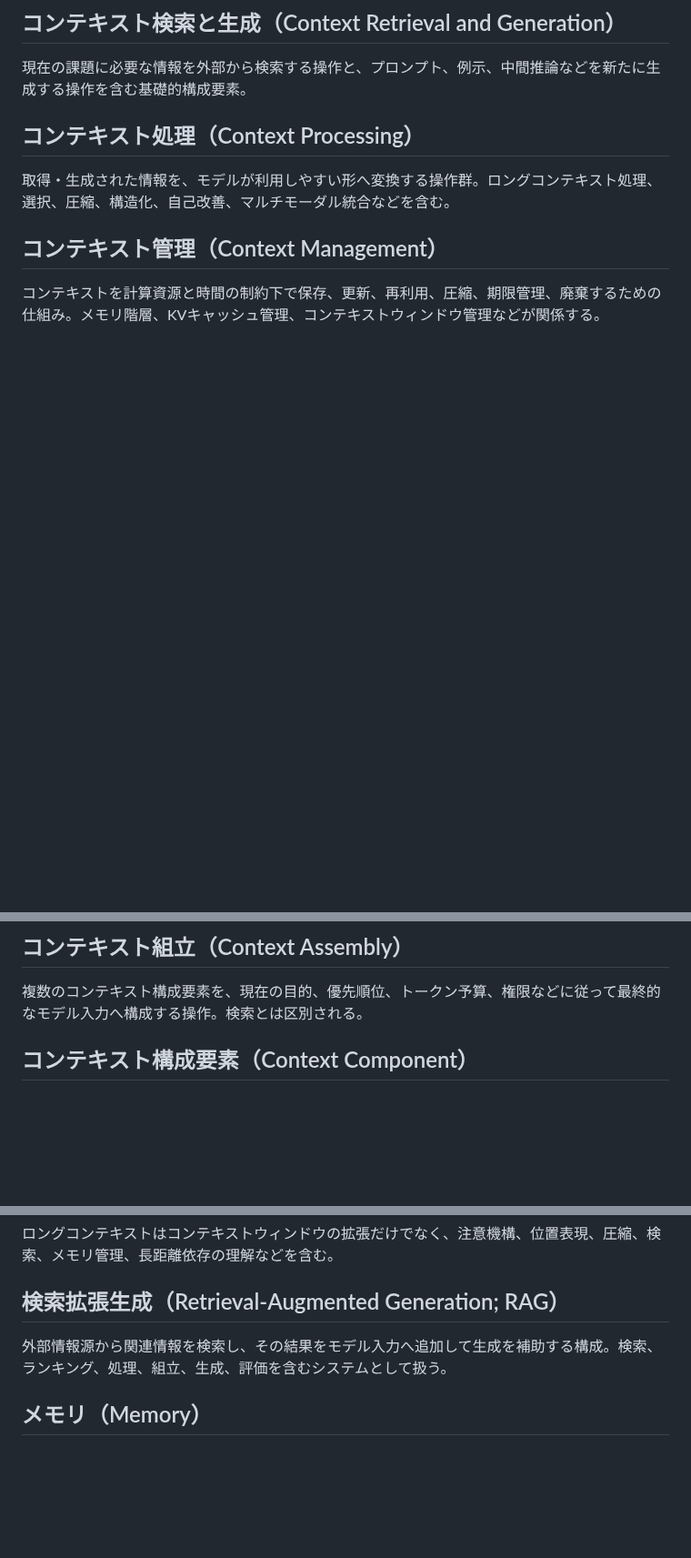
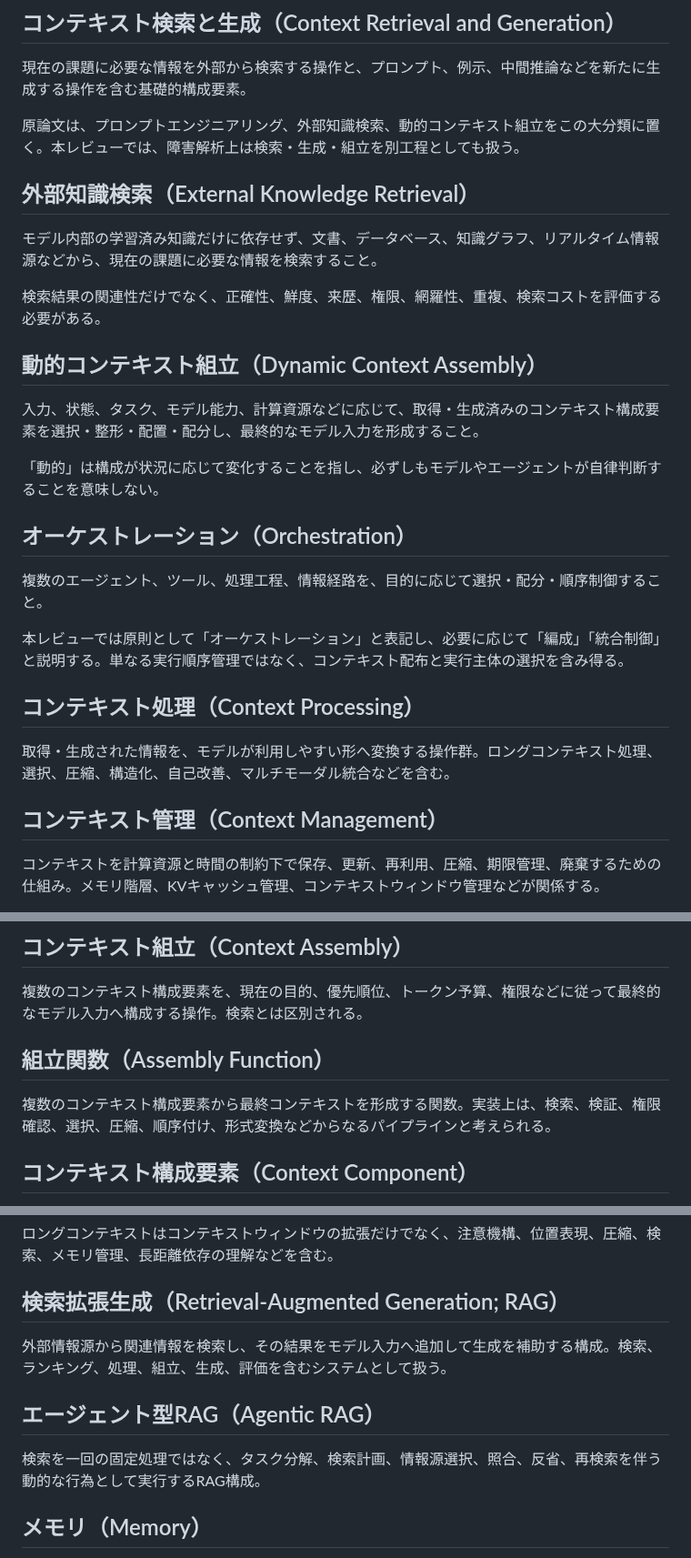
Before and after one commit to smilegroupsato/web-genai-ron-jp, a Markdown page: research/context-engineering-review/glossary.md, 3 parts joined by grey strips. Shown at 91% size. Rendered like a GitHub page; blank space fills up the shorter version.

Commit message:
docs: expand glossary for retrieval and assembly

```diff
--- a/research/context-engineering-review/glossary.md
+++ b/research/context-engineering-review/glossary.md
@@ -25,6 +25,26 @@ LLMがある推論・生成を行う際に参照可能な情報の総体。ユ
 
 現在の課題に必要な情報を外部から検索する操作と、プロンプト、例示、中間推論などを新たに生成する操作を含む基礎的構成要素。
 
+原論文は、プロンプトエンジニアリング、外部知識検索、動的コンテキスト組立をこの大分類に置く。本レビューでは、障害解析上は検索・生成・組立を別工程としても扱う。
+
+## 外部知識検索（External Knowledge Retrieval）
+
+モデル内部の学習済み知識だけに依存せず、文書、データベース、知識グラフ、リアルタイム情報源などから、現在の課題に必要な情報を検索すること。
+
+検索結果の関連性だけでなく、正確性、鮮度、来歴、権限、網羅性、重複、検索コストを評価する必要がある。
+
+## 動的コンテキスト組立（Dynamic Context Assembly）
+
+入力、状態、タスク、モデル能力、計算資源などに応じて、取得・生成済みのコンテキスト構成要素を選択・整形・配置・配分し、最終的なモデル入力を形成すること。
+
+「動的」は構成が状況に応じて変化することを指し、必ずしもモデルやエージェントが自律判断することを意味しない。
+
+## オーケストレーション（Orchestration）
+
+複数のエージェント、ツール、処理工程、情報経路を、目的に応じて選択・配分・順序制御すること。
+
+本レビューでは原則として「オーケストレーション」と表記し、必要に応じて「編成」「統合制御」と説明する。単なる実行順序管理ではなく、コンテキスト配布と実行主体の選択を含み得る。
+
 ## コンテキスト処理（Context Processing）
 
 取得・生成された情報を、モデルが利用しやすい形へ変換する操作群。ロングコンテキスト処理、選択、圧縮、構造化、自己改善、マルチモーダル統合などを含む。
@@ -36,6 +56,10 @@ LLMがある推論・生成を行う際に参照可能な情報の総体。ユ
 ## コンテキスト組立（Context Assembly）
 
 複数のコンテキスト構成要素を、現在の目的、優先順位、トークン予算、権限などに従って最終的なモデル入力へ構成する操作。検索とは区別される。
+
+## 組立関数（Assembly Function）
+
+複数のコンテキスト構成要素から最終コンテキストを形成する関数。実装上は、検索、検証、権限確認、選択、圧縮、順序付け、形式変換などからなるパイプラインと考えられる。
 
 ## コンテキスト構成要素（Context Component）
 
@@ -57,6 +81,10 @@ LLMがある推論・生成を行う際に参照可能な情報の総体。ユ
 
 外部情報源から関連情報を検索し、その結果をモデル入力へ追加して生成を補助する構成。検索、ランキング、処理、組立、生成、評価を含むシステムとして扱う。
 
+## エージェント型RAG（Agentic RAG）
+
+検索を一回の固定処理ではなく、タスク分解、検索計画、情報源選択、照合、反省、再検索を伴う動的な行為として実行するRAG構成。
+
 ## メモリ（Memory）
 
 会話や作業をまたいで再利用される情報・状態を保持する機構。モデル内部の学習済み知識、推論中の一時状態、外部の永続ストアを混同しないことが重要である。
```
Also changed, not shown: other parts of research/context-engineering-review/glossary.md (+2 -1 lines).
